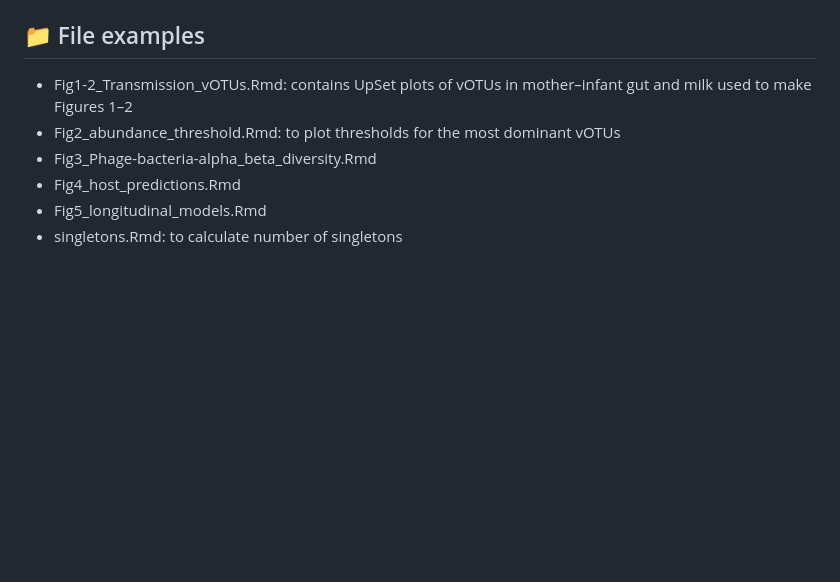
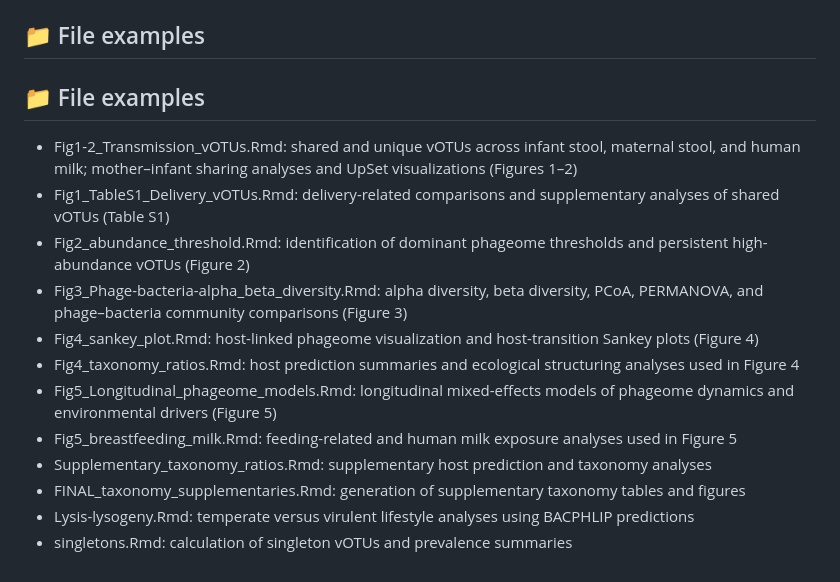
Before and after one commit to ElenaCabelloYeves/mami-phageome-analysis, a Markdown page: plots_stats/README.md, the part around the change. Drawn GitHub-style; blank space fills up the shorter version.

```diff
--- a/plots_stats/README.md
+++ b/plots_stats/README.md
@@ -153,9 +153,17 @@ Most scripts rely on the following R packages:
 
 ## 📁 File examples
 
-- Fig1-2_Transmission_vOTUs.Rmd: contains UpSet plots of vOTUs in mother–infant gut and milk used to make Figures 1–2
-- Fig2_abundance_threshold.Rmd: to plot thresholds for the most dominant vOTUs
-- Fig3_Phage-bacteria-alpha_beta_diversity.Rmd
-- Fig4_host_predictions.Rmd
-- Fig5_longitudinal_models.Rmd
-- singletons.Rmd: to calculate number of singletons
+## 📁 File examples
+
+- Fig1-2_Transmission_vOTUs.Rmd: shared and unique vOTUs across infant stool, maternal stool, and human milk; mother–infant sharing analyses and UpSet visualizations (Figures 1–2)
+- Fig1_TableS1_Delivery_vOTUs.Rmd: delivery-related comparisons and supplementary analyses of shared vOTUs (Table S1)
+- Fig2_abundance_threshold.Rmd: identification of dominant phageome thresholds and persistent high-abundance vOTUs (Figure 2)
+- Fig3_Phage-bacteria-alpha_beta_diversity.Rmd: alpha diversity, beta diversity, PCoA, PERMANOVA, and phage–bacteria community comparisons (Figure 3)
+- Fig4_sankey_plot.Rmd: host-linked phageome visualization and host-transition Sankey plots (Figure 4)
+- Fig4_taxonomy_ratios.Rmd: host prediction summaries and ecological structuring analyses used in Figure 4
+- Fig5_Longitudinal_phageome_models.Rmd: longitudinal mixed-effects models of phageome dynamics and environmental drivers (Figure 5)
+- Fig5_breastfeeding_milk.Rmd: feeding-related and human milk exposure analyses used in Figure 5
+- Supplementary_taxonomy_ratios.Rmd: supplementary host prediction and taxonomy analyses
+- FINAL_taxonomy_supplementaries.Rmd: generation of supplementary taxonomy tables and figures
+- Lysis-lysogeny.Rmd: temperate versus virulent lifestyle analyses using BACPHLIP predictions
+- singletons.Rmd: calculation of singleton vOTUs and prevalence summaries
```
